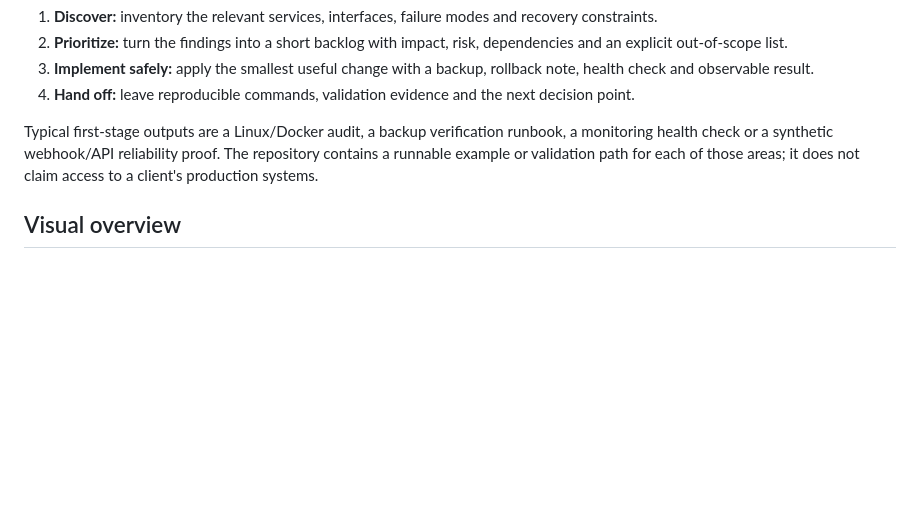
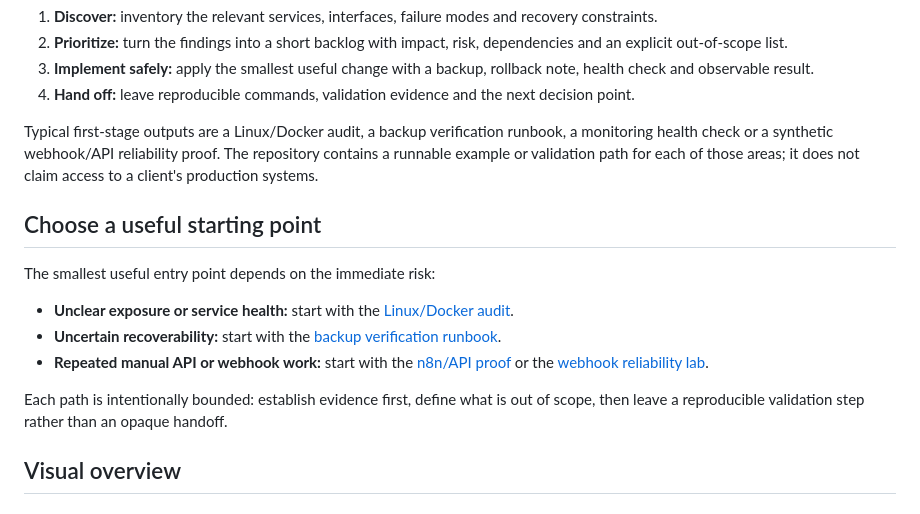
Before and after one commit to LautaroFMartinez/infra-automation-portfolio, a Markdown page: README.md, the part around the change. GitHub-like rendering; blank space fills up the shorter version.

Commit message:
docs: clarify portfolio entry points

```diff
--- a/README.md
+++ b/README.md
@@ -36,6 +36,16 @@ A small engagement starts with a bounded, evidence-backed deliverable rather tha
 4. **Hand off:** leave reproducible commands, validation evidence and the next decision point.
 
 Typical first-stage outputs are a Linux/Docker audit, a backup verification runbook, a monitoring health check or a synthetic webhook/API reliability proof. The repository contains a runnable example or validation path for each of those areas; it does not claim access to a client's production systems.
+
+## Choose a useful starting point
+
+The smallest useful entry point depends on the immediate risk:
+
+- **Unclear exposure or service health:** start with the [Linux/Docker audit](cases/linux-docker-audit/README.md).
+- **Uncertain recoverability:** start with the [backup verification runbook](cases/backup-verification/README.md).
+- **Repeated manual API or webhook work:** start with the [n8n/API proof](cases/n8n-api-automation/README.md) or the [webhook reliability lab](cases/ecommerce-webhook-lab/README.md).
+
+Each path is intentionally bounded: establish evidence first, define what is out of scope, then leave a reproducible validation step rather than an opaque handoff.
 
 ## Visual overview
 
```
